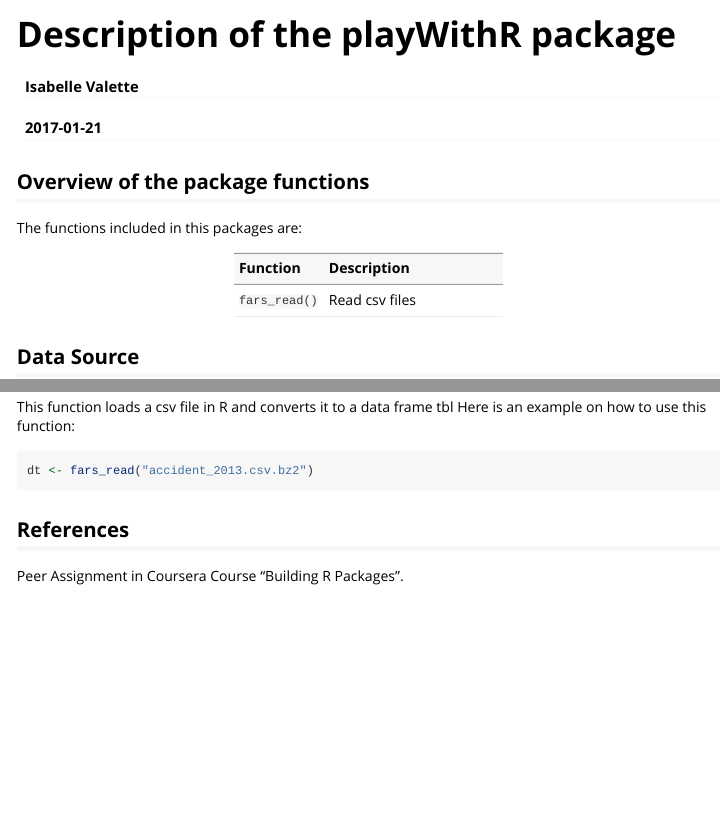
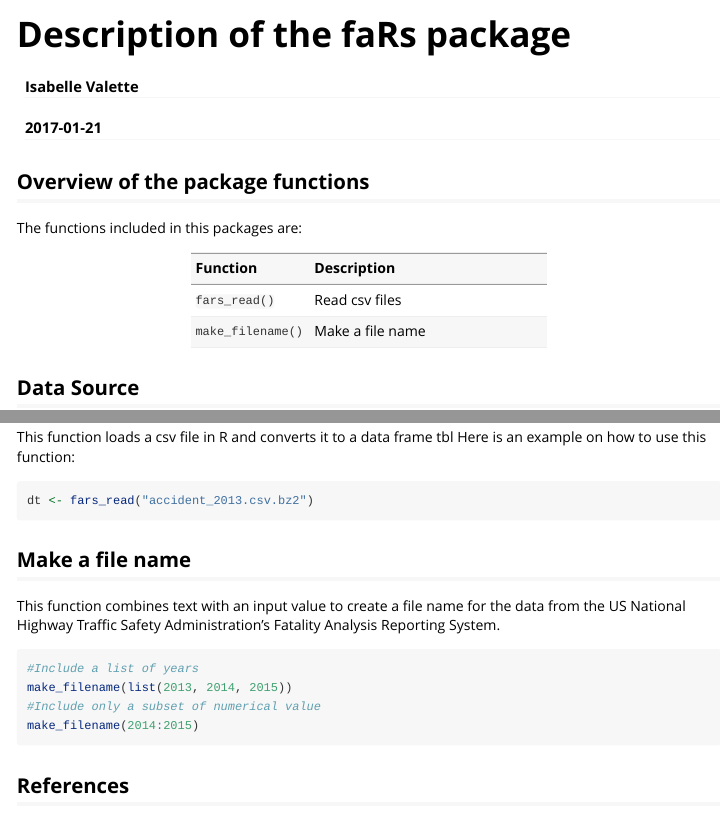
Before and after one commit to ivalette/faRs, an R Markdown document (vignettes/fars_description.Rmd): the page in a window 1100 px wide, from its top, and a second part further down, joined at a grey line. Rendered offline with R 4.5, knitr and Pandoc, with nearby package versions.

Commit message:
adding the function for making a file name

````diff
--- a/vignettes/fars_description.Rmd
+++ b/vignettes/fars_description.Rmd
@@ -1,5 +1,5 @@
 ---
-title: "Description of the playWithR package"
+title: "Description of the faRs package"
 author: "Isabelle Valette"
 date: "2017-01-21"
 output: rmarkdown::html_vignette
@@ -15,7 +15,7 @@ The functions included in this packages are:
 |Function           |Description                                                  |
 |:------------------------|:------------------------------------------------|
 |`fars_read()`            |Read csv files                                   |
-
+|`make_filename()`        |Make a file name                           |
 
 ## Data Source
 The functions contained in this package are created for manipulating data from  the US National Highway Traffic Safety Administration's Fatality Analysis Reporting System, which is a nationwide census providing the American public yearly data regarding fatal injuries suffered in motor vehicle traffic crashes.
@@ -30,6 +30,14 @@ Here is an example on how to use this function:
 dt <- fars_read("accident_2013.csv.bz2")
 ```
 
+## Make a file name
+This function combines text with an input value to create a file name for the data from the US National Highway Traffic Safety Administration's Fatality Analysis Reporting System.
+```{r, example2, eval = FALSE}
+#Include a list of years
+make_filename(list(2013, 2014, 2015))
+#Include only a subset of numerical value
+make_filename(2014:2015)
+```
 
 ## References
 Peer Assignment in Coursera Course "Building R Packages".
````
Also changed, not shown: R/make_filename.R (added, +21 -0 lines), 3 other files.
